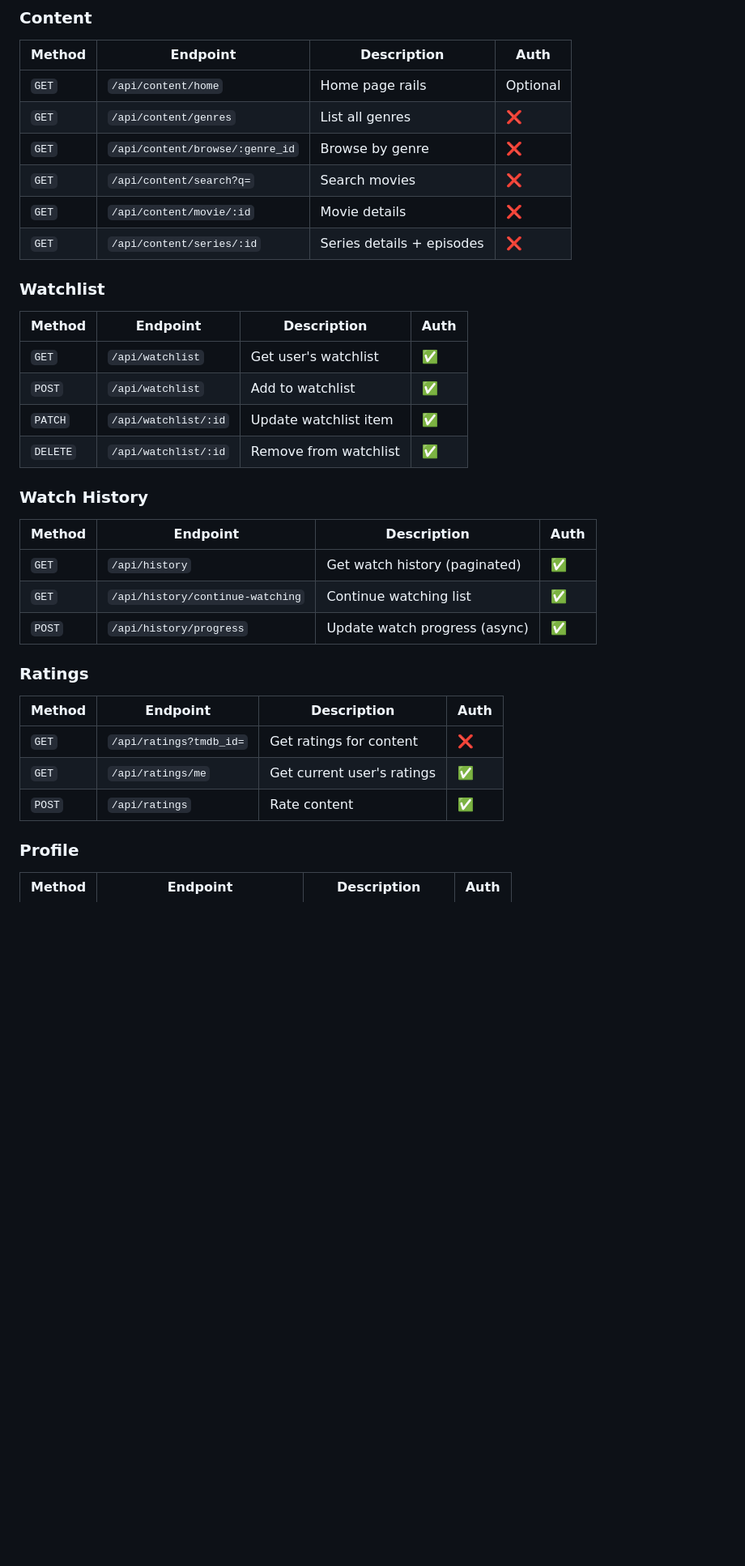
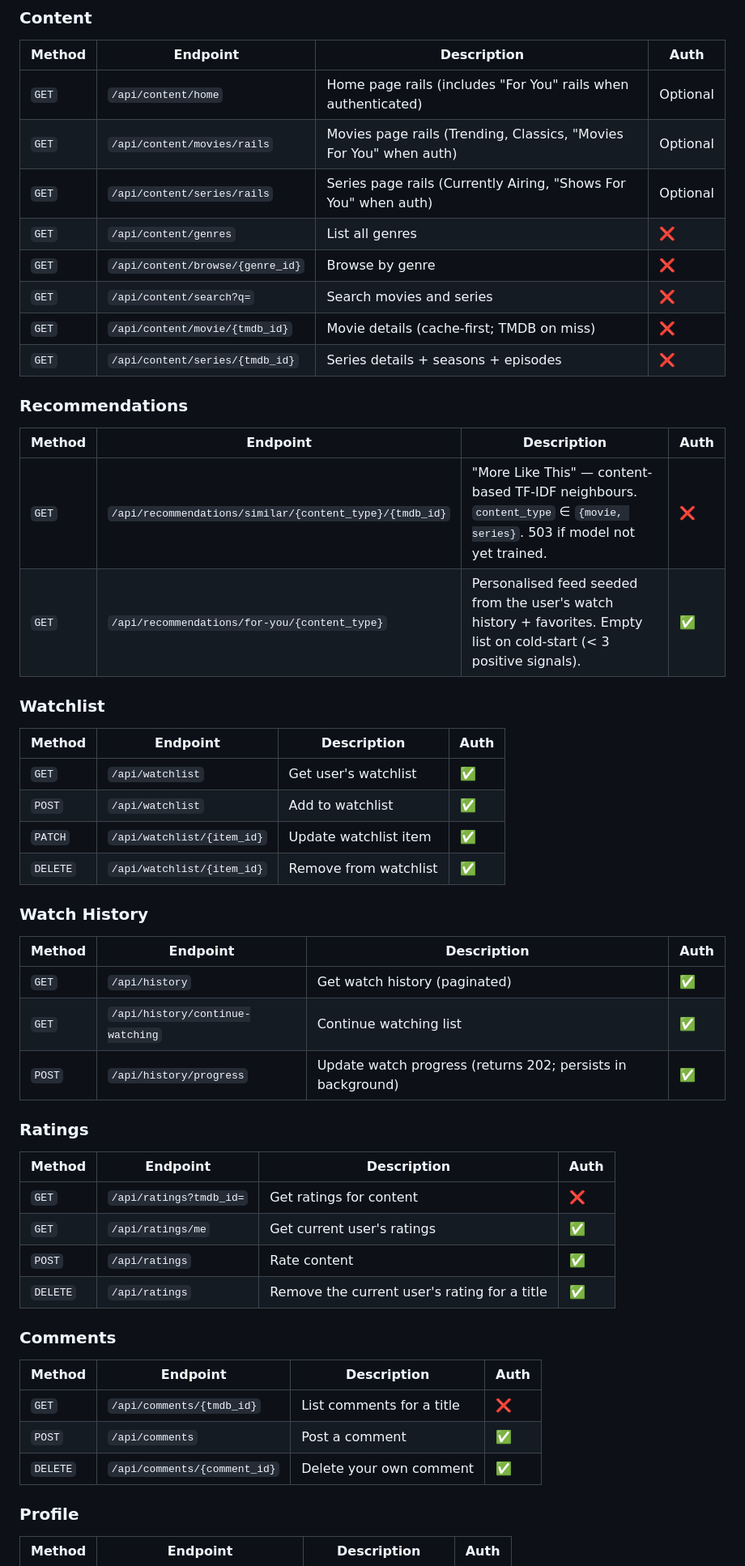
Before and after one commit to EspiMKpi/BTL-web, a Markdown page: README.md, the part around one of its changes. Shown at 81% size. Drawn GitHub-style; blank space fills up the shorter version.

Commit message:
chore: update README

```diff
--- a/README.md
+++ b/README.md
@@ -135,12 +152,21 @@ cd fastapi-backend
 
 | Method | Endpoint | Description | Auth |
 |--------|----------|-------------|------|
-| `GET` | `/api/content/home` | Home page rails | Optional |
+| `GET` | `/api/content/home` | Home page rails (includes "For You" rails when authenticated) | Optional |
+| `GET` | `/api/content/movies/rails` | Movies page rails (Trending, Classics, "Movies For You" when auth) | Optional |
+| `GET` | `/api/content/series/rails` | Series page rails (Currently Airing, "Shows For You" when auth) | Optional |
 | `GET` | `/api/content/genres` | List all genres | ❌ |
-| `GET` | `/api/content/browse/:genre_id` | Browse by genre | ❌ |
-| `GET` | `/api/content/search?q=` | Search movies | ❌ |
-| `GET` | `/api/content/movie/:id` | Movie details | ❌ |
-| `GET` | `/api/content/series/:id` | Series details + episodes | ❌ |
+| `GET` | `/api/content/browse/{genre_id}` | Browse by genre | ❌ |
+| `GET` | `/api/content/search?q=` | Search movies and series | ❌ |
+| `GET` | `/api/content/movie/{tmdb_id}` | Movie details (cache-first; TMDB on miss) | ❌ |
+| `GET` | `/api/content/series/{tmdb_id}` | Series details + seasons + episodes | ❌ |
+
+### Recommendations
+
+| Method | Endpoint | Description | Auth |
+|--------|----------|-------------|------|
+| `GET` | `/api/recommendations/similar/{content_type}/{tmdb_id}` | "More Like This" — content-based TF-IDF neighbours. `content_type` ∈ `{movie, series}`. 503 if model not yet trained. | ❌ |
+| `GET` | `/api/recommendations/for-you/{content_type}` | Personalised feed seeded from the user's watch history + favorites. Empty list on cold-start (< 3 positive signals). | ✅ |
 
 ### Watchlist
 
@@ -148,8 +174,8 @@ cd fastapi-backend
 |--------|----------|-------------|------|
 | `GET` | `/api/watchlist` | Get user's watchlist | ✅ |
 | `POST` | `/api/watchlist` | Add to watchlist | ✅ |
-| `PATCH` | `/api/watchlist/:id` | Update watchlist item | ✅ |
-| `DELETE` | `/api/watchlist/:id` | Remove from watchlist | ✅ |
+| `PATCH` | `/api/watchlist/{item_id}` | Update watchlist item | ✅ |
+| `DELETE` | `/api/watchlist/{item_id}` | Remove from watchlist | ✅ |
 
 ### Watch History
 
@@ -157,7 +183,7 @@ cd fastapi-backend
 |--------|----------|-------------|------|
 | `GET` | `/api/history` | Get watch history (paginated) | ✅ |
 | `GET` | `/api/history/continue-watching` | Continue watching list | ✅ |
-| `POST` | `/api/history/progress` | Update watch progress (async) | ✅ |
+| `POST` | `/api/history/progress` | Update watch progress (returns 202; persists in background) | ✅ |
 
 ### Ratings
 
@@ -166,6 +192,15 @@ cd fastapi-backend
 | `GET` | `/api/ratings?tmdb_id=` | Get ratings for content | ❌ |
 | `GET` | `/api/ratings/me` | Get current user's ratings | ✅ |
 | `POST` | `/api/ratings` | Rate content | ✅ |
+| `DELETE` | `/api/ratings` | Remove the current user's rating for a title | ✅ |
+
+### Comments
+
+| Method | Endpoint | Description | Auth |
+|--------|----------|-------------|------|
+| `GET` | `/api/comments/{tmdb_id}` | List comments for a title | ❌ |
+| `POST` | `/api/comments` | Post a comment | ✅ |
+| `DELETE` | `/api/comments/{comment_id}` | Delete your own comment | ✅ |
 
 ### Profile
 
```
Also changed, not shown: other parts of README.md (+119 -70 lines).
